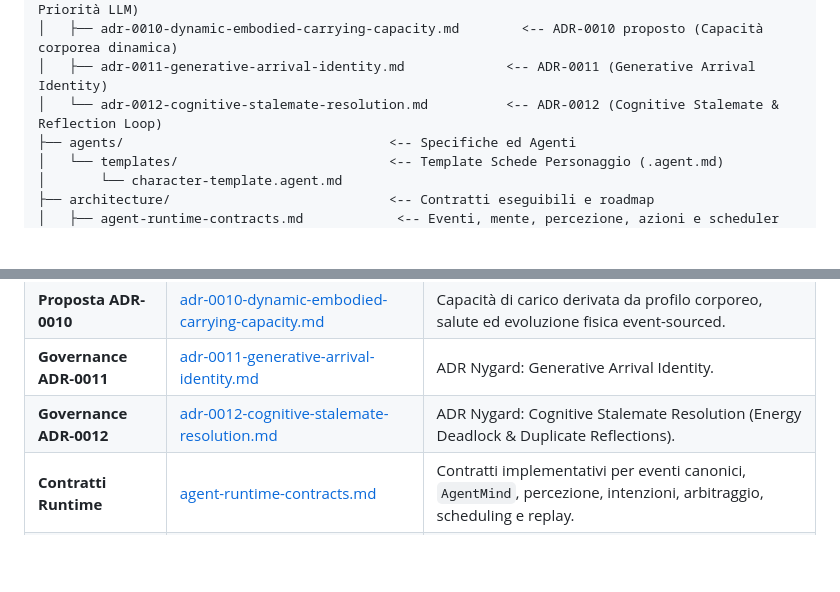
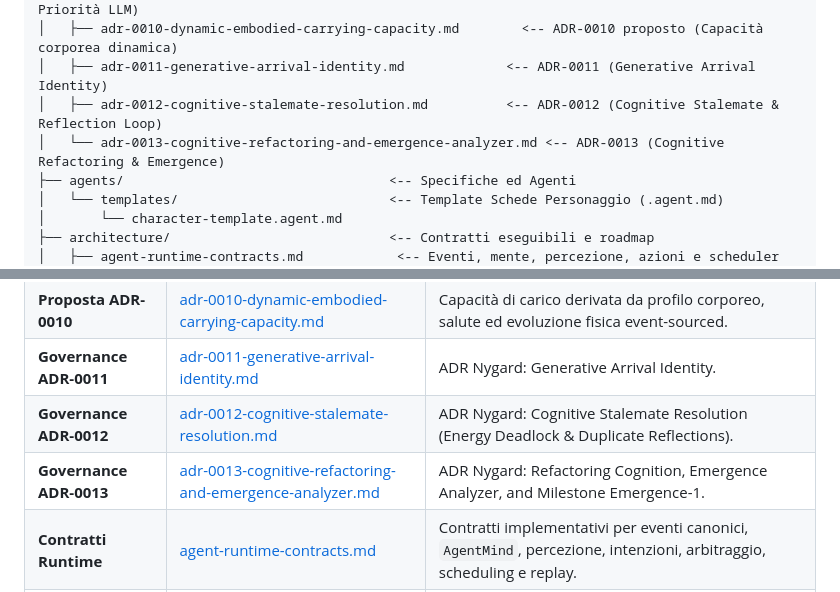
Before and after one commit to gfiore88/newland, a Markdown page: docs/README.md, 2 parts joined by grey strips. GitHub-like rendering; blank space fills up the shorter version.

Commit message:
docs: add ADR 0013 and update README with cognitive refactoring and emergence analyzer

```diff
--- a/docs/README.md
+++ b/docs/README.md
@@ -26,7 +26,8 @@ docs/
 │   ├── adr-0009-supervised-runtime-and-inference-priority.md <-- ADR-0009 (Supervisore & Priorità LLM)
 │   ├── adr-0010-dynamic-embodied-carrying-capacity.md        <-- ADR-0010 proposto (Capacità corporea dinamica)
 │   ├── adr-0011-generative-arrival-identity.md             <-- ADR-0011 (Generative Arrival Identity)
-│   └── adr-0012-cognitive-stalemate-resolution.md          <-- ADR-0012 (Cognitive Stalemate & Reflection Loop)
+│   ├── adr-0012-cognitive-stalemate-resolution.md          <-- ADR-0012 (Cognitive Stalemate & Reflection Loop)
+│   └── adr-0013-cognitive-refactoring-and-emergence-analyzer.md <-- ADR-0013 (Cognitive Refactoring & Emergence)
 ├── agents/                                  <-- Specifiche ed Agenti
 │   └── templates/                           <-- Template Schede Personaggio (.agent.md)
 │       └── character-template.agent.md
@@ -58,6 +59,7 @@ docs/
 | **Proposta ADR-0010** | [adr-0010-dynamic-embodied-carrying-capacity.md](file:///Users/giovannifiore/Desktop/newland/docs/adr/adr-0010-dynamic-embodied-carrying-capacity.md) | Capacità di carico derivata da profilo corporeo, salute ed evoluzione fisica event-sourced. |
 | **Governance ADR-0011** | [adr-0011-generative-arrival-identity.md](file:///Users/giovannifiore/Desktop/newland/docs/adr/adr-0011-generative-arrival-identity.md) | ADR Nygard: Generative Arrival Identity. |
 | **Governance ADR-0012** | [adr-0012-cognitive-stalemate-resolution.md](file:///Users/giovannifiore/Desktop/newland/docs/adr/adr-0012-cognitive-stalemate-resolution.md) | ADR Nygard: Cognitive Stalemate Resolution (Energy Deadlock & Duplicate Reflections). |
+| **Governance ADR-0013** | [adr-0013-cognitive-refactoring-and-emergence-analyzer.md](file:///Users/giovannifiore/Desktop/newland/docs/adr/adr-0013-cognitive-refactoring-and-emergence-analyzer.md) | ADR Nygard: Refactoring Cognition, Emergence Analyzer, and Milestone Emergence-1. |
 | **Contratti Runtime** | [agent-runtime-contracts.md](file:///Users/giovannifiore/Desktop/newland/docs/architecture/agent-runtime-contracts.md) | Contratti implementativi per eventi canonici, `AgentMind`, percezione, intenzioni, arbitraggio, scheduling e replay. |
 | **Contratto Observer** | [observer-api-contract.md](file:///Users/giovannifiore/Desktop/newland/docs/architecture/observer-api-contract.md) | Read model privilegiato, snapshot HTTP, stream SSE, sicurezza locale e non-interferenza. |
 | **Roadmap Engine** | [implementation-roadmap.md](file:///Users/giovannifiore/Desktop/newland/docs/architecture/implementation-roadmap.md) | Milestone dal vertical slice agentico alla UI WebGL obbligatoria. |
```
Also changed, not shown: docs/adr/adr-0013-cognitive-refactoring-and-emergence-analyzer.md (added, +55 -0 lines).
